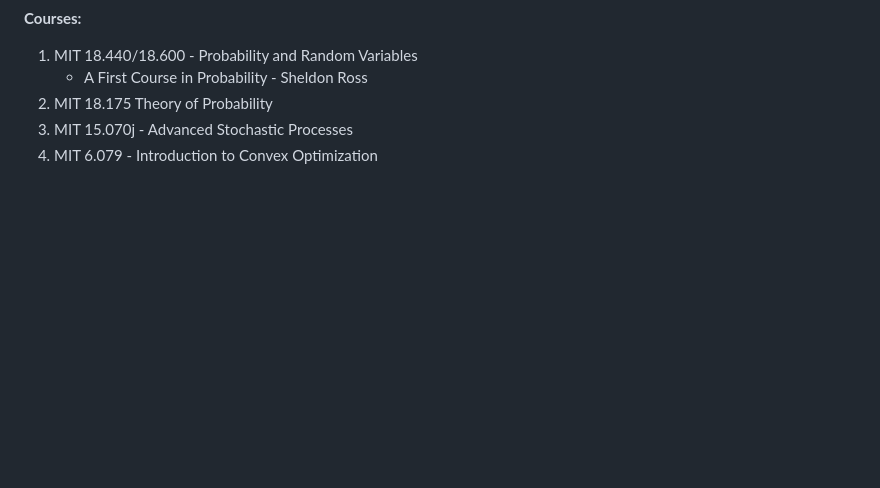
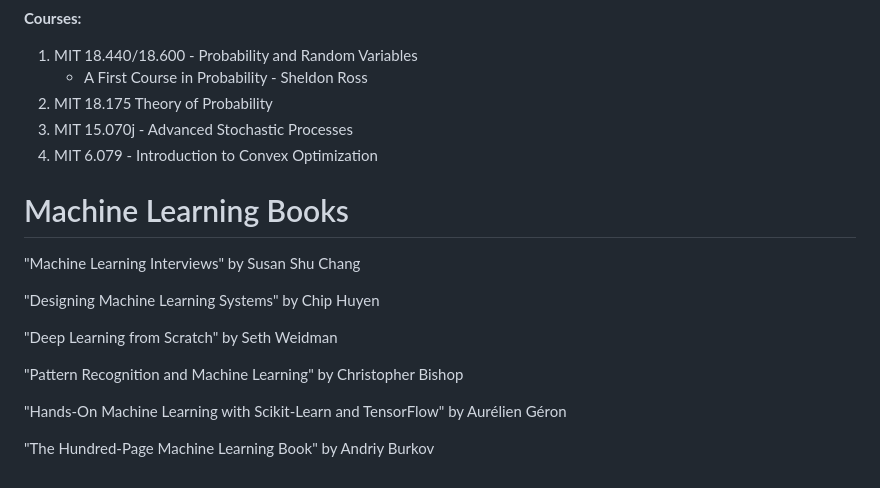
Before and after one commit to Chaklader/Quantitative_Finance, a Markdown page: README.md, the part around the change. Rendered like a GitHub page; blank space fills up the shorter version.

Commit message:
The commit is successful

```diff
--- a/README.md
+++ b/README.md
@@ -155,3 +155,29 @@ flowchart TD
 2. MIT 18.175 Theory of Probability
 3. MIT 15.070j - Advanced Stochastic Processes
 4. MIT 6.079 - Introduction to Convex Optimization
+
+
+
+
+
+
+
+
+
+
+
+# Machine Learning Books
+
+
+
+"Machine Learning Interviews" by Susan Shu Chang
+
+"Designing Machine Learning Systems" by Chip Huyen
+
+"Deep Learning from Scratch" by Seth Weidman
+
+"Pattern Recognition and Machine Learning" by Christopher Bishop
+
+"Hands-On Machine Learning with Scikit-Learn and TensorFlow" by Aurélien Géron
+
+"The Hundred-Page Machine Learning Book" by Andriy Burkov
```
